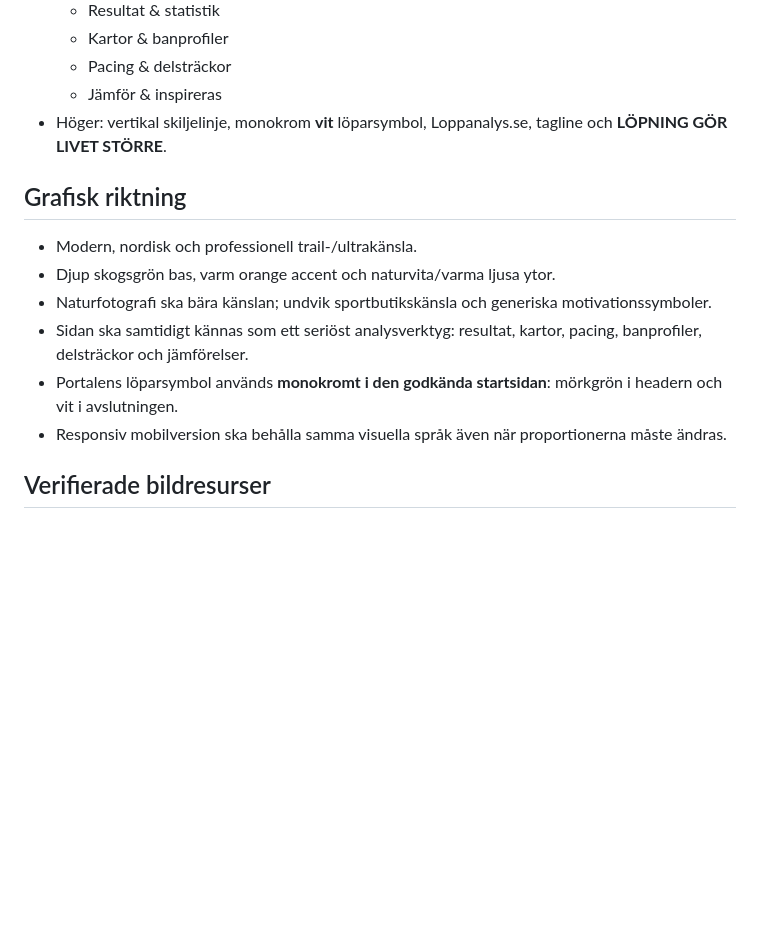
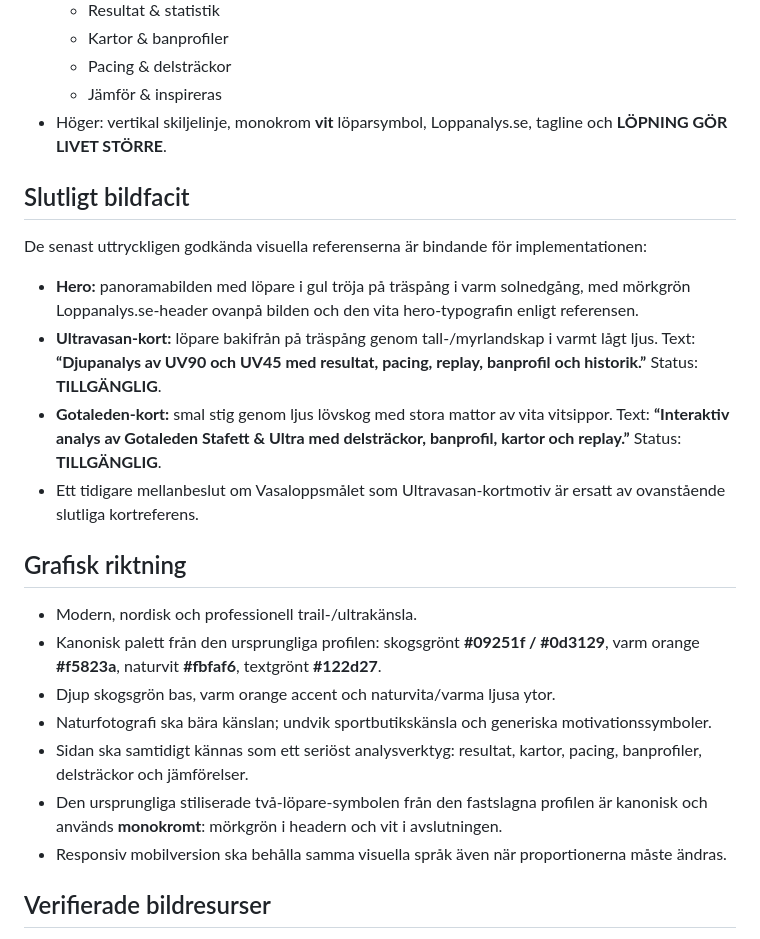
Before and after one commit to Stayinhealthyrunning/Stayinhealthyrunning.github.io, a Markdown page: design/reference/README.md, the part around the change. Rendered like a GitHub page; blank space fills up the shorter version.

Commit message:
Lock final hero and race-card visual references

```diff
--- a/design/reference/README.md
+++ b/design/reference/README.md
@@ -73,13 +73,23 @@ Kort:
   - Jämför & inspireras
 - Höger: vertikal skiljelinje, monokrom **vit** löparsymbol, Loppanalys.se, tagline och **LÖPNING GÖR LIVET STÖRRE**.
 
+## Slutligt bildfacit
+
+De senast uttryckligen godkända visuella referenserna är bindande för implementationen:
+
+- **Hero:** panoramabilden med löpare i gul tröja på träspång i varm solnedgång, med mörkgrön Loppanalys.se-header ovanpå bilden och den vita hero-typografin enligt referensen.
+- **Ultravasan-kort:** löpare bakifrån på träspång genom tall-/myrlandskap i varmt lågt ljus. Text: **“Djupanalys av UV90 och UV45 med resultat, pacing, replay, banprofil och historik.”** Status: **TILLGÄNGLIG**.
+- **Gotaleden-kort:** smal stig genom ljus lövskog med stora mattor av vita vitsippor. Text: **“Interaktiv analys av Gotaleden Stafett & Ultra med delsträckor, banprofil, kartor och replay.”** Status: **TILLGÄNGLIG**.
+- Ett tidigare mellanbeslut om Vasaloppsmålet som Ultravasan-kortmotiv är ersatt av ovanstående slutliga kortreferens.
+
 ## Grafisk riktning
 
 - Modern, nordisk och professionell trail-/ultrakänsla.
+- Kanonisk palett från den ursprungliga profilen: skogsgrönt **#09251f / #0d3129**, varm orange **#f5823a**, naturvit **#fbfaf6**, textgrönt **#122d27**.
 - Djup skogsgrön bas, varm orange accent och naturvita/varma ljusa ytor.
 - Naturfotografi ska bära känslan; undvik sportbutikskänsla och generiska motivationssymboler.
 - Sidan ska samtidigt kännas som ett seriöst analysverktyg: resultat, kartor, pacing, banprofiler, delsträckor och jämförelser.
-- Portalens löparsymbol används **monokromt i den godkända startsidan**: mörkgrön i headern och vit i avslutningen.
+- Den ursprungliga stiliserade två-löpare-symbolen från den fastslagna profilen är kanonisk och används **monokromt**: mörkgrön i headern och vit i avslutningen.
 - Responsiv mobilversion ska behålla samma visuella språk även när proportionerna måste ändras.
 
 ## Verifierade bildresurser
```
